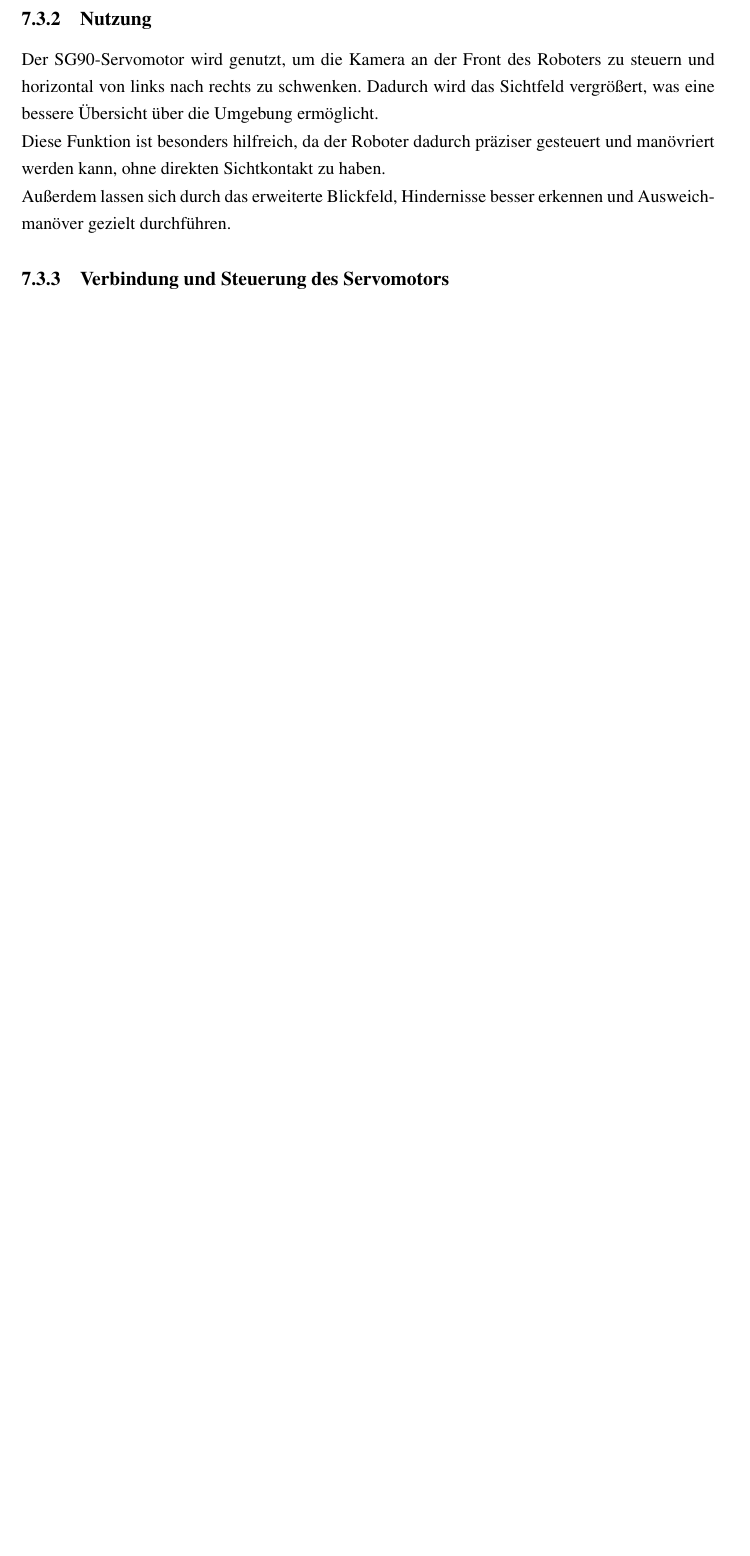
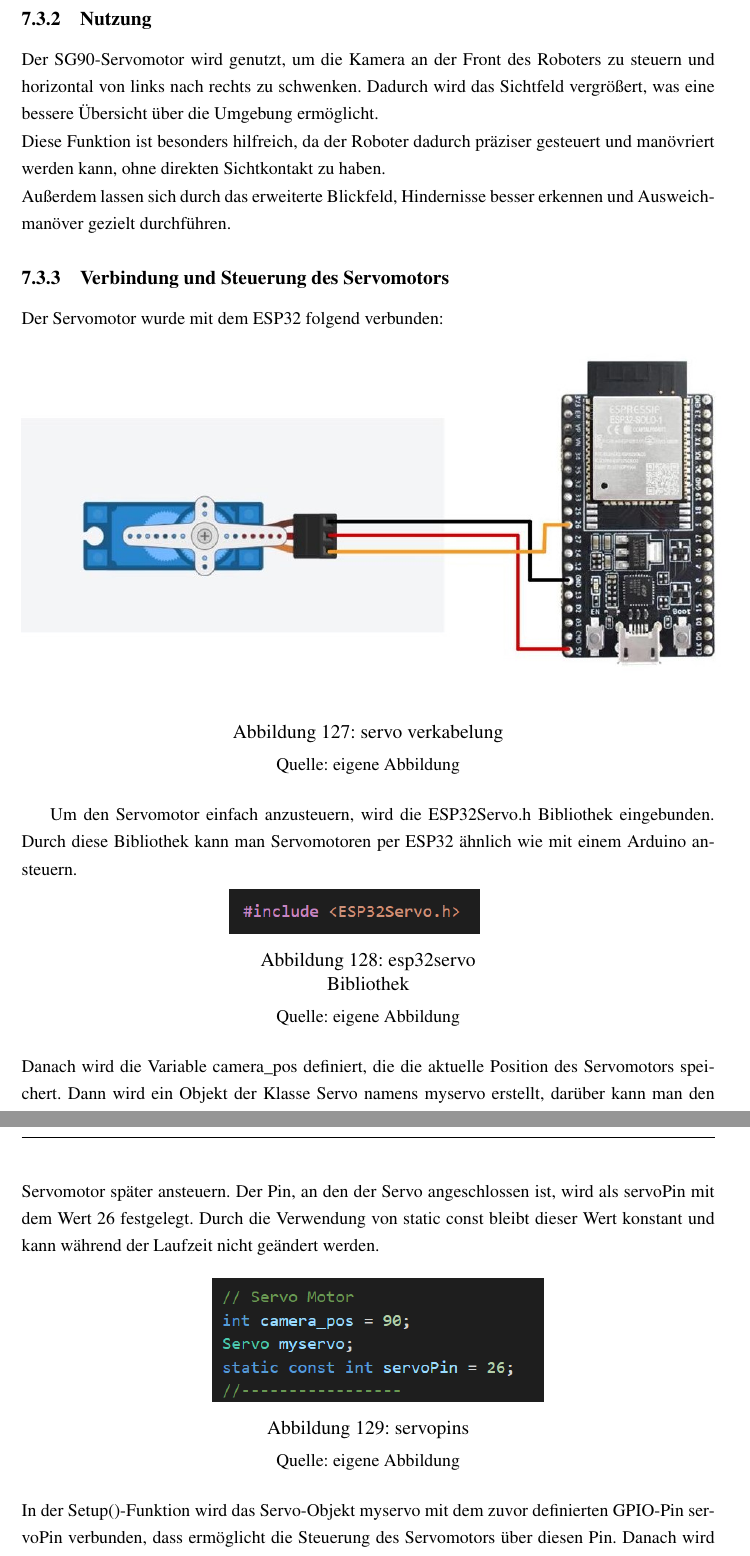
Before and after one commit to Sparify/Carybot, a LaTeX thesis (LaTex/diplomarbeit_lastenroboter.tex): part of page 94 of 115 before the commit and two parts of pages 94 and 95 of 117 after it, the two joined at a grey line, cut so that both start at the same text, the shorter picture padded with empty space. Compiled offline with pdfLaTeX.

Commit message:
schavi - servo

```diff
--- a/LaTex/diplomarbeit_lastenroboter.tex
+++ b/LaTex/diplomarbeit_lastenroboter.tex
@@ -2280,3 +2280,46 @@ Im HTML-Code wird die Status-Box als HTML \texttt{<span>}-Tag definiert. Für da
 				Diese Funktion ist besonders hilfreich, da der Roboter dadurch präziser gesteuert und manövriert werden kann, ohne direkten Sichtkontakt zu haben.\\
 				Außerdem lassen sich durch das erweiterte Blickfeld, Hindernisse besser erkennen und Ausweichmanöver gezielt durchführen.
 				\subsubsection{Verbindung und Steuerung des Servomotors} %Daniel
+
+				Der Servomotor wurde mit dem ESP32 folgend verbunden:
+
+				\begin{center}
+					\begin{minipage}[t]{\textwidth}
+						\includegraphics[scale=0.6]{Pictures/servo_verkabelung}
+						\captionof{figure}{servo verkabelung}
+						\label{fig:servo_verkabelung}
+						\vspace{-10pt}
+						\begin{center}
+							\par\small Quelle: eigene Abbildung
+						\end{center}
+					\end{minipage} \\[0.70cm]
+				\end{center}
+
+
+				Um den Servomotor einfach anzusteuern, wird die ESP32Servo.h Bibliothek eingebunden. Durch diese Bibliothek kann man Servomotoren per ESP32 ähnlich wie mit einem Arduino ansteuern.
+
+				\begin{center}
+					\begin{minipage}[t]{0.4\textwidth}
+						\includegraphics{Pictures/esp32servo}
+						\captionof{figure}{esp32servo Bibliothek}
+						\label{fig:esp32-servo}
+						\vspace{-10pt}
+						\begin{center}
+							\par\small Quelle: eigene Abbildung
+						\end{center}
+					\end{minipage} \\[0.70cm]
+				\end{center}
+				Danach wird die Variable camera\_pos definiert, die die aktuelle Position des Servomotors speichert. Dann wird ein Objekt der Klasse Servo namens myservo erstellt, darüber kann man den Servomotor später ansteuern. Der Pin, an den der Servo angeschlossen ist, wird als servoPin mit dem Wert 26 festgelegt. Durch die Verwendung von static const bleibt dieser Wert konstant und kann während der Laufzeit nicht geändert werden.
+
+				\begin{center}
+					\begin{minipage}[t]{0.45\textwidth}
+						\includegraphics{Pictures/servopins}
+						\captionof{figure}{servopins}
+						\label{fig:servopins}
+						\vspace{-10pt}
+						\begin{center}
+							\par\small Quelle: eigene Abbildung
+						\end{center}
+					\end{minipage} \\[0.70cm]
+				\end{center}
+				In der Setup()-Funktion wird das Servo-Objekt myservo mit dem zuvor definierten GPIO-Pin servoPin verbunden, dass ermöglicht die Steuerung des Servomotors über diesen Pin. Danach wird mit myservo.write(camera\_pos); der Servo in die Position bewegt, die in der Variable camera\_pos gespeichert ist. Diese Position wird in Grad angegeben, wobei die Werte zwischen 0° und 180° liegen. Am Anfang wird der Servomotor auf 90° gedreht, sodass er sich mittig im Bewegungsradius befindet.
@@ -2282,0 +2350 @@ Im HTML-Code wird die Status-Box als HTML \texttt{<span>}-Tag definiert. Für da
+				\end{center}
```
Also changed, not shown: LaTex/Pictures/camerapos.png (added), LaTex/Pictures/camturn.png (added), LaTex/Pictures/esp32servo.png (added), LaTex/Pictures/servofunktionen.png (added), LaTex/Pictures/servopins.png (added), LaTex/diplomarbeit_lastenroboter.tex (37 more changed lines), 6 other files.
